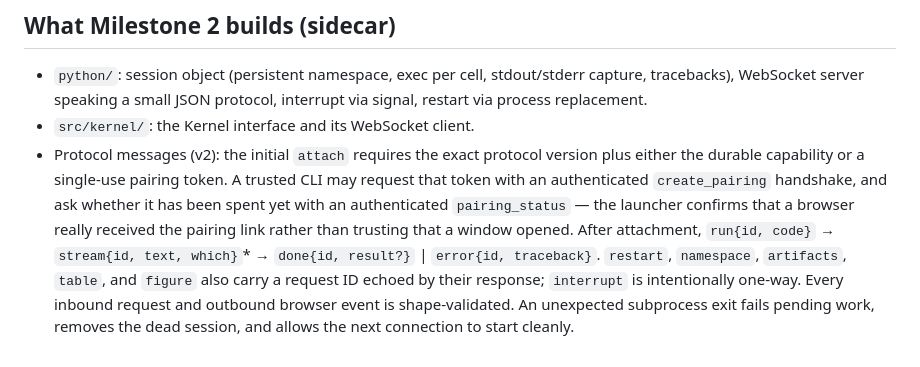
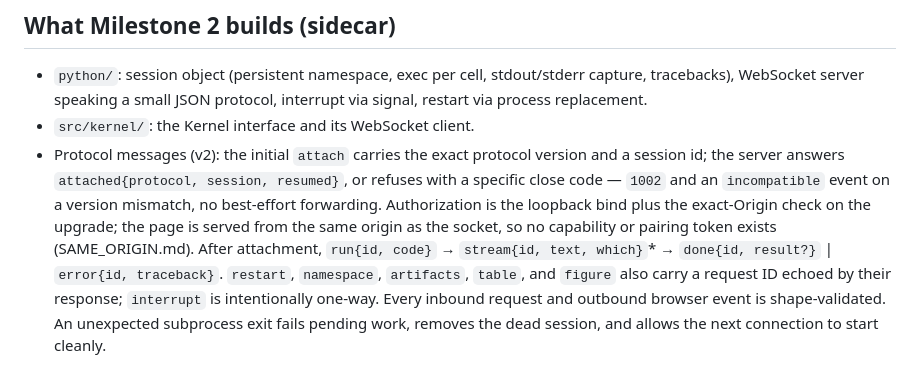
Before and after one commit to tayweid/knuth, a Markdown page: docs/KERNEL.md, the part around the change. Drawn GitHub-style.

```diff
--- a/docs/KERNEL.md
+++ b/docs/KERNEL.md
@@ -86,13 +86,14 @@ same interface, not an architectural rewrite. Deferring it costs nothing.
   stdout/stderr capture, tracebacks), WebSocket server speaking a small
   JSON protocol, interrupt via signal, restart via process replacement.
 - `src/kernel/`: the Kernel interface and its WebSocket client.
-- Protocol messages (v2): the initial `attach` requires the exact protocol
-  version plus either the durable capability or a single-use pairing token.
-  A trusted CLI may request that token with an authenticated
-  `create_pairing` handshake, and ask whether it has been spent yet with an
-  authenticated `pairing_status` — the launcher confirms that a browser
-  really received the pairing link rather than trusting that a window
-  opened. After attachment, `run{id, code}` →
+- Protocol messages (v2): the initial `attach` carries the exact protocol
+  version and a session id; the server answers `attached{protocol,
+  session, resumed}`, or refuses with a specific close code — `1002` and an
+  `incompatible` event on a version mismatch, no best-effort forwarding.
+  Authorization is the loopback bind plus the exact-Origin check on the
+  upgrade; the page is served from the same origin as the socket, so no
+  capability or pairing token exists (SAME_ORIGIN.md). After attachment,
+  `run{id, code}` →
   `stream{id, text, which}`* → `done{id, result?}` | `error{id, traceback}`.
   `restart`, `namespace`, `artifacts`, `table`, and `figure` also carry a
   request ID echoed by their response; `interrupt` is intentionally one-way.
```
Also changed, not shown: docs/DESIGN.md (+7 -7 lines).
